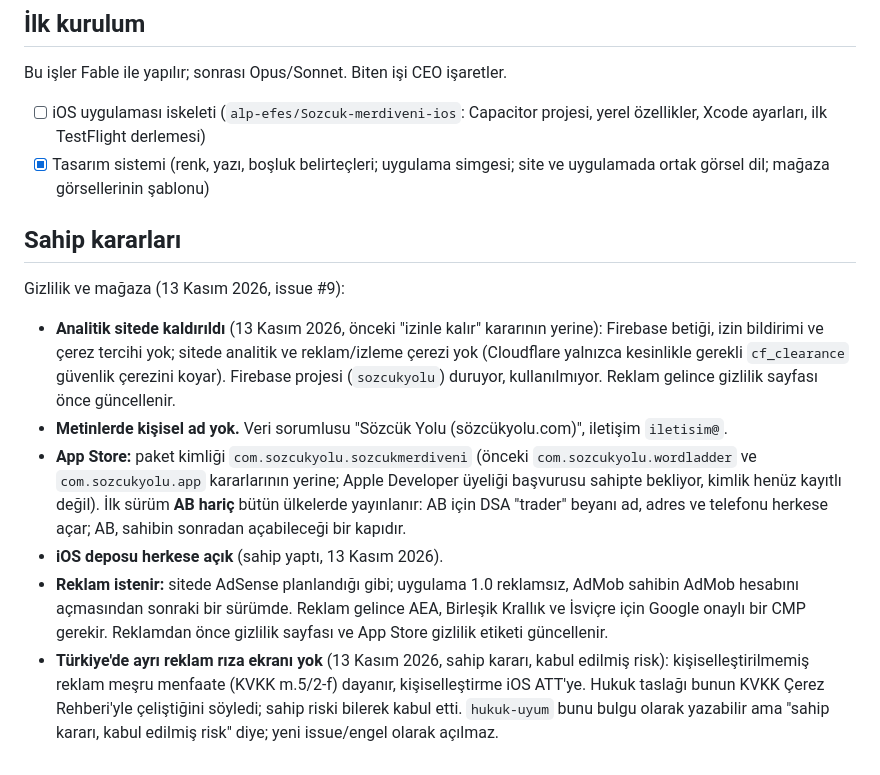
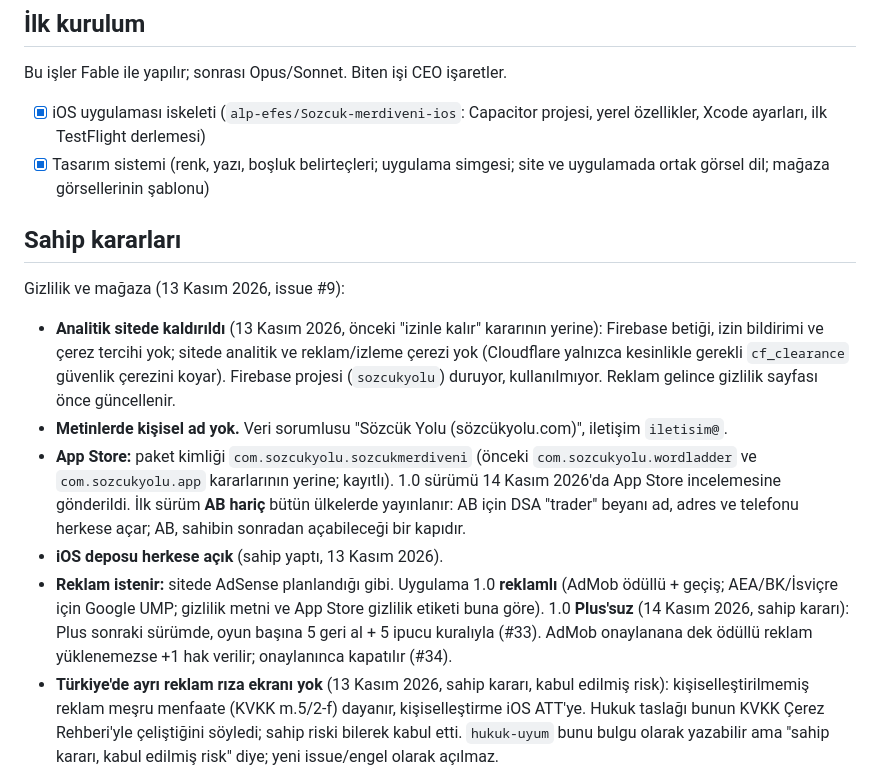
Before and after one commit to alp-efes/sozcuk-merdiveni, a Markdown page: ekip/durum.md, the part around the change. Drawn GitHub-style.

Commit message:
Ekip durumu: uygulama 1.0 reklamlı ve Plus'suz, incelemede; iOS iskeleti bitti (#37)
Sahip yetkisiyle (14 Kasım 2026, bu seferlik).


Claude-Session: https://claude.ai/code/session_01C8YUUMVct3zA5wzCZ8y5j3

Co-authored-by: Claude <noreply@anthropic.com>

```diff
--- a/ekip/durum.md
+++ b/ekip/durum.md
@@ -32,7 +32,7 @@ denetim yapar.
 
 Bu işler Fable ile yapılır; sonrası Opus/Sonnet. Biten işi CEO işaretler.
 
-- [ ] iOS uygulaması iskeleti (`alp-efes/Sozcuk-merdiveni-ios`: Capacitor projesi,
+- [x] iOS uygulaması iskeleti (`alp-efes/Sozcuk-merdiveni-ios`: Capacitor projesi,
       yerel özellikler, Xcode ayarları, ilk TestFlight derlemesi)
 - [x] Tasarım sistemi (renk, yazı, boşluk belirteçleri; uygulama simgesi;
       site ve uygulamada ortak görsel dil; mağaza görsellerinin şablonu)
@@ -48,14 +48,15 @@ Gizlilik ve mağaza (13 Kasım 2026, issue #9):
   Reklam gelince gizlilik sayfası önce güncellenir.
 - **Metinlerde kişisel ad yok.** Veri sorumlusu "Sözcük Yolu (sözcükyolu.com)",
   iletişim `iletisim@`.
-- **App Store:** paket kimliği `com.sozcukyolu.sozcukmerdiveni` (önceki `com.sozcukyolu.wordladder` ve `com.sozcukyolu.app` kararlarının yerine; Apple Developer üyeliği başvurusu sahipte bekliyor, kimlik henüz kayıtlı değil). İlk sürüm **AB
+- **App Store:** paket kimliği `com.sozcukyolu.sozcukmerdiveni` (önceki `com.sozcukyolu.wordladder` ve `com.sozcukyolu.app` kararlarının yerine; kayıtlı). 1.0 sürümü 14 Kasım 2026'da App Store incelemesine gönderildi. İlk sürüm **AB
   hariç** bütün ülkelerde yayınlanır: AB için DSA "trader" beyanı ad, adres ve
   telefonu herkese açar; AB, sahibin sonradan açabileceği bir kapıdır.
 - **iOS deposu herkese açık** (sahip yaptı, 13 Kasım 2026).
-- **Reklam istenir:** sitede AdSense planlandığı gibi; uygulama 1.0 reklamsız,
-  AdMob sahibin AdMob hesabını açmasından sonraki bir sürümde. Reklam gelince
-  AEA, Birleşik Krallık ve İsviçre için Google onaylı bir CMP gerekir.
-  Reklamdan önce gizlilik sayfası ve App Store gizlilik etiketi güncellenir.
+- **Reklam istenir:** sitede AdSense planlandığı gibi. Uygulama 1.0 **reklamlı**
+  (AdMob ödüllü + geçiş; AEA/BK/İsviçre için Google UMP; gizlilik metni ve App Store
+  gizlilik etiketi buna göre). 1.0 **Plus'suz** (14 Kasım 2026, sahip kararı): Plus
+  sonraki sürümde, oyun başına 5 geri al + 5 ipucu kuralıyla (#33). AdMob onaylanana
+  dek ödüllü reklam yüklenemezse +1 hak verilir; onaylanınca kapatılır (#34).
 - **Türkiye'de ayrı reklam rıza ekranı yok** (13 Kasım 2026, sahip kararı, kabul edilmiş risk):
   kişiselleştirilmemiş reklam meşru menfaate (KVKK m.5/2-f) dayanır, kişiselleştirme
   iOS ATT'ye. Hukuk taslağı bunun KVKK Çerez Rehberi'yle çeliştiğini söyledi; sahip riski
```
Also changed, not shown: CLAUDE.md (+1 -1 lines).
